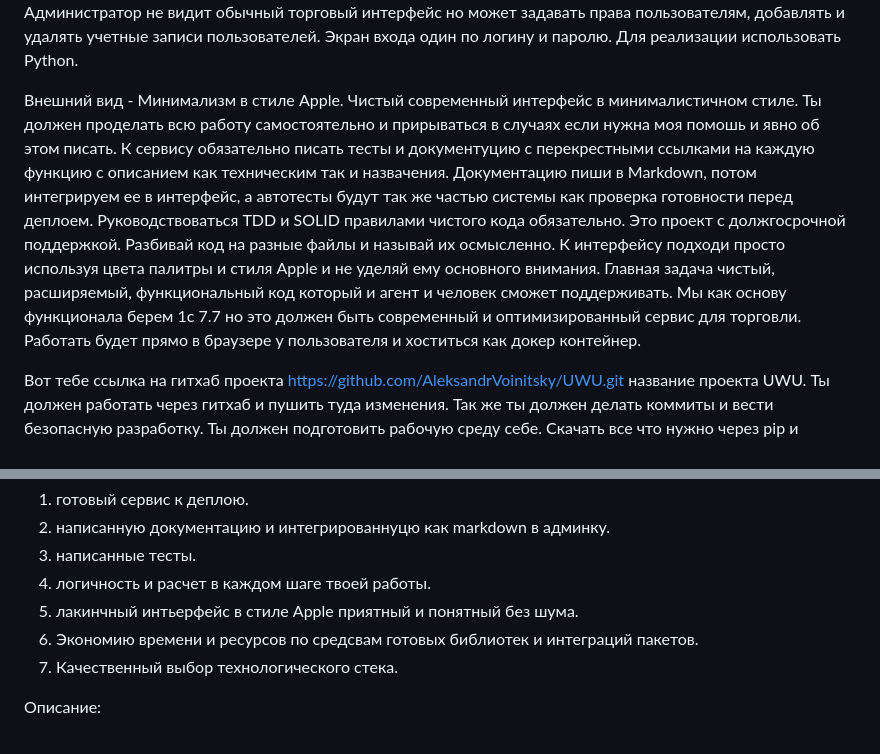
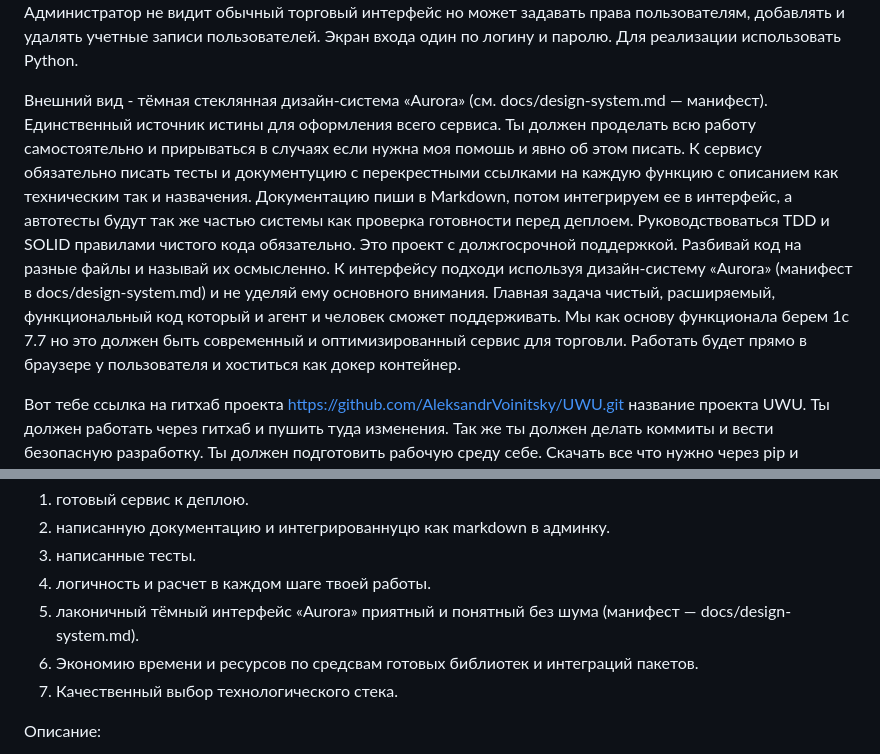
Before and after one commit to AleksandrVoinitsky/UWU, a Markdown page: AGENTS.md, 2 parts joined by grey strips. Drawn GitHub-style.

```diff
--- a/AGENTS.md
+++ b/AGENTS.md
@@ -3,8 +3,8 @@
 Для реализации использовать Python.
 
 
-Внешний вид - Минимализм в стиле Apple. Чистый современный интерфейс в минималистичном стиле.
-Ты должен проделать всю работу самостоятельно и прирываться в случаях если нужна моя помошь и явно об этом писать. К сервису обязательно писать тесты и документуцию с перекрестными ссылками на каждую функцию с описанием как техническим так и назвачения. Документацию пиши в Markdown, потом интегрируем ее в интерфейс, а автотесты будут так же частью системы как проверка готовности перед деплоем. Руководствоваться TDD и SOLID  правилами чистого кода обязательно. Это проект с должгосрочной поддержкой. Разбивай код на разные файлы и называй их осмысленно. К интерфейсу подходи просто используя цвета палитры и стиля Apple и не уделяй ему основного внимания. Главная задача чистый, расширяемый, функциональный код который и агент и человек сможет поддерживать. Мы как основу функционала берем 1с 7.7 но это должен быть современный и оптимизированный сервис для торговли. Работать будет прямо в браузере у пользователя и хоститься как докер контейнер.
+Внешний вид - тёмная стеклянная дизайн-система «Aurora» (см. docs/design-system.md — манифест). Единственный источник истины для оформления всего сервиса.
+Ты должен проделать всю работу самостоятельно и прирываться в случаях если нужна моя помошь и явно об этом писать. К сервису обязательно писать тесты и документуцию с перекрестными ссылками на каждую функцию с описанием как техническим так и назвачения. Документацию пиши в Markdown, потом интегрируем ее в интерфейс, а автотесты будут так же частью системы как проверка готовности перед деплоем. Руководствоваться TDD и SOLID  правилами чистого кода обязательно. Это проект с должгосрочной поддержкой. Разбивай код на разные файлы и называй их осмысленно. К интерфейсу подходи используя дизайн-систему «Aurora» (манифест в docs/design-system.md) и не уделяй ему основного внимания. Главная задача чистый, расширяемый, функциональный код который и агент и человек сможет поддерживать. Мы как основу функционала берем 1с 7.7 но это должен быть современный и оптимизированный сервис для торговли. Работать будет прямо в браузере у пользователя и хоститься как докер контейнер.
 
 Вот тебе ссылка на гитхаб проекта https://github.com/AleksandrVoinitsky/UWU.git название проекта UWU. Ты должен работать через гитхаб и пушить туда изменения. Так же ты должен делать коммиты и вести безопасную разработку. Ты должен подготовить рабочую среду себе. Скачать все что нужно через pip и растроить. В системе ты можешь использовать Docker установленный и развернуть там базу данных и сам сервис для тестов. Твоя рабочая папка C:\UWU. В плане файлов постарайся не выходить за ее пределы и изолировать зависимости там. Можешь пользоваться системой и скачивать что необходимо для твоей работы исходя из логики и здравого смысла. Автор не ставит перед тобой спецефических не логичных задач и расчитывает что ты будешь принимать решения на основе логики и здравого смысла на всех этапах разработки. Языки интерфейса системы нужно предусмотреть русский и английский, включать в настройках у администратора.
 
@@ -20,7 +20,7 @@
 2) написанную документацию и интегрированнуцю как markdown в админку.
 3) написанные тесты.
 4) логичность и расчет в каждом шаге твоей работы.
-5) лакинчный интьерфейс в стиле Apple приятный и понятный без шума.
+5) лаконичный тёмный интерфейс «Aurora» приятный и понятный без шума (манифест — docs/design-system.md).
 6) Экономию времени и ресурсов по средсвам готовых библиотек и интеграций пакетов.
 7) Качественный выбор технологического стека.
 
```
Also changed, not shown: docs/design-system.md (+39 -1 lines).
